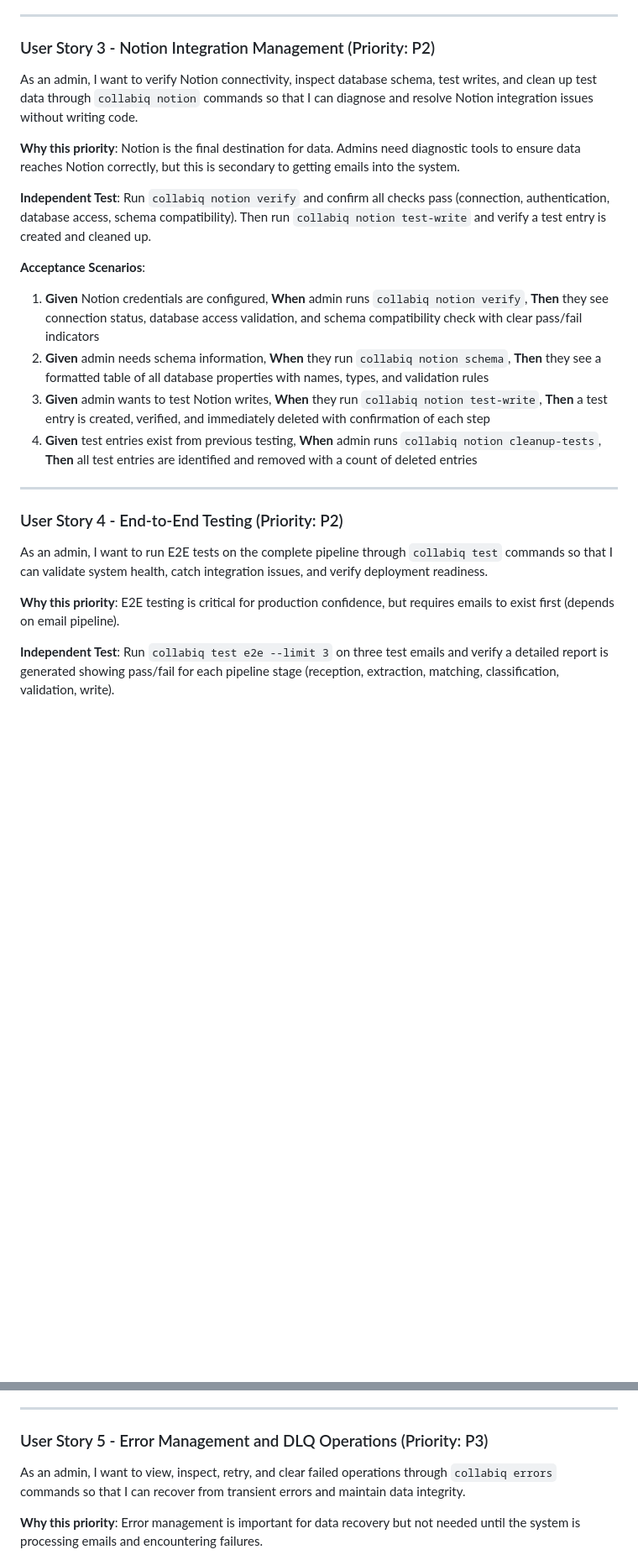
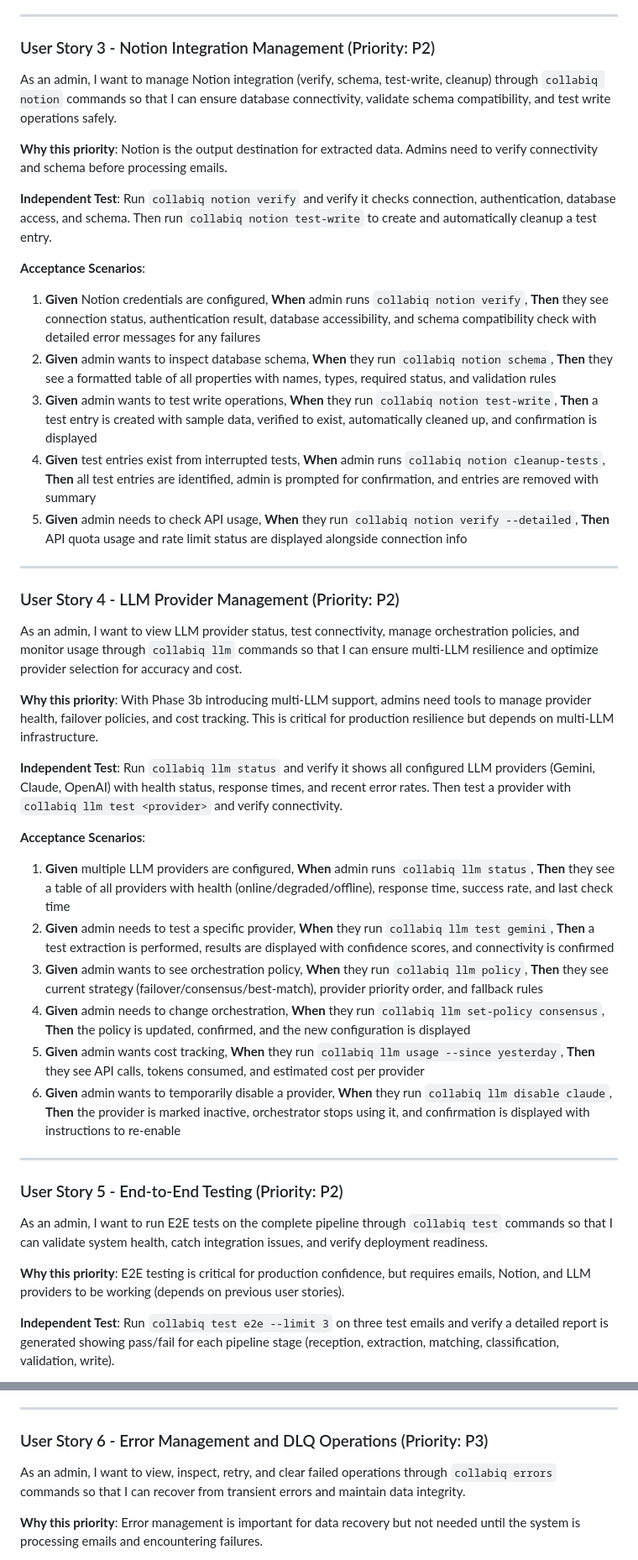
Before and after one commit to limmutable/CollabIQ, a Markdown page: specs/009-admin-cli/spec.md, 2 parts joined by grey strips. Shown at 84% size. Rendered like a GitHub page; blank space fills up the shorter version.

Commit message:
Reorder user stories: Move E2E Testing after Notion and LLM management
**Changes**:
- User Story 3: End-to-End Testing → Notion Integration Management
- User Story 4: LLM Provider Management (unchanged position)
- User Story 5: End-to-End Testing (moved from position 3)
- User Stories 6-8: Renumbered (Error Management, System Health, Configuration)

**Rationale**:
E2E testing depends on Email, Notion, and LLM functionality working correctly,
so it should come after those foundational components are validated.

Updated checklist to reflect new story order.

🤖 Generated with [Claude Code](https://claude.com/claude-code)

Co-Authored-By: Claude <noreply@anthropic.com>

```diff
--- a/specs/009-admin-cli/spec.md
+++ b/specs/009-admin-cli/spec.md
@@ -43,26 +43,46 @@ As an admin, I want to manage email operations (fetch, clean, list, verify, proc
 
 ### User Story 3 - Notion Integration Management (Priority: P2)
 
-As an admin, I want to verify Notion connectivity, inspect database schema, test writes, and clean up test data through `collabiq notion` commands so that I can diagnose and resolve Notion integration issues without writing code.
+As an admin, I want to manage Notion integration (verify, schema, test-write, cleanup) through `collabiq notion` commands so that I can ensure database connectivity, validate schema compatibility, and test write operations safely.
 
-**Why this priority**: Notion is the final destination for data. Admins need diagnostic tools to ensure data reaches Notion correctly, but this is secondary to getting emails into the system.
+**Why this priority**: Notion is the output destination for extracted data. Admins need to verify connectivity and schema before processing emails.
 
-**Independent Test**: Run `collabiq notion verify` and confirm all checks pass (connection, authentication, database access, schema compatibility). Then run `collabiq notion test-write` and verify a test entry is created and cleaned up.
+**Independent Test**: Run `collabiq notion verify` and verify it checks connection, authentication, database access, and schema. Then run `collabiq notion test-write` to create and automatically cleanup a test entry.
 
 **Acceptance Scenarios**:
 
-1. **Given** Notion credentials are configured, **When** admin runs `collabiq notion verify`, **Then** they see connection status, database access validation, and schema compatibility check with clear pass/fail indicators
-2. **Given** admin needs schema information, **When** they run `collabiq notion schema`, **Then** they see a formatted table of all database properties with names, types, and validation rules
-3. **Given** admin wants to test Notion writes, **When** they run `collabiq notion test-write`, **Then** a test entry is created, verified, and immediately deleted with confirmation of each step
-4. **Given** test entries exist from previous testing, **When** admin runs `collabiq notion cleanup-tests`, **Then** all test entries are identified and removed with a count of deleted entries
+1. **Given** Notion credentials are configured, **When** admin runs `collabiq notion verify`, **Then** they see connection status, authentication result, database accessibility, and schema compatibility check with detailed error messages for any failures
+2. **Given** admin wants to inspect database schema, **When** they run `collabiq notion schema`, **Then** they see a formatted table of all properties with names, types, required status, and validation rules
+3. **Given** admin wants to test write operations, **When** they run `collabiq notion test-write`, **Then** a test entry is created with sample data, verified to exist, automatically cleaned up, and confirmation is displayed
+4. **Given** test entries exist from interrupted tests, **When** admin runs `collabiq notion cleanup-tests`, **Then** all test entries are identified, admin is prompted for confirmation, and entries are removed with summary
+5. **Given** admin needs to check API usage, **When** they run `collabiq notion verify --detailed`, **Then** API quota usage and rate limit status are displayed alongside connection info
 
 ---
 
-### User Story 4 - End-to-End Testing (Priority: P2)
+### User Story 4 - LLM Provider Management (Priority: P2)
+
+As an admin, I want to view LLM provider status, test connectivity, manage orchestration policies, and monitor usage through `collabiq llm` commands so that I can ensure multi-LLM resilience and optimize provider selection for accuracy and cost.
+
+**Why this priority**: With Phase 3b introducing multi-LLM support, admins need tools to manage provider health, failover policies, and cost tracking. This is critical for production resilience but depends on multi-LLM infrastructure.
+
+**Independent Test**: Run `collabiq llm status` and verify it shows all configured LLM providers (Gemini, Claude, OpenAI) with health status, response times, and recent error rates. Then test a provider with `collabiq llm test <provider>` and verify connectivity.
+
+**Acceptance Scenarios**:
+
+1. **Given** multiple LLM providers are configured, **When** admin runs `collabiq llm status`, **Then** they see a table of all providers with health (online/degraded/offline), response time, success rate, and last check time
+2. **Given** admin needs to test a specific provider, **When** they run `collabiq llm test gemini`, **Then** a test extraction is performed, results are displayed with confidence scores, and connectivity is confirmed
+3. **Given** admin wants to see orchestration policy, **When** they run `collabiq llm policy`, **Then** they see current strategy (failover/consensus/best-match), provider priority order, and fallback rules
+4. **Given** admin needs to change orchestration, **When** they run `collabiq llm set-policy consensus`, **Then** the policy is updated, confirmed, and the new configuration is displayed
+5. **Given** admin wants cost tracking, **When** they run `collabiq llm usage --since yesterday`, **Then** they see API calls, tokens consumed, and estimated cost per provider
+6. **Given** admin wants to temporarily disable a provider, **When** they run `collabiq llm disable claude`, **Then** the provider is marked inactive, orchestrator stops using it, and confirmation is displayed with instructions to re-enable
+
+---
+
+### User Story 5 - End-to-End Testing (Priority: P2)
 
 As an admin, I want to run E2E tests on the complete pipeline through `collabiq test` commands so that I can validate system health, catch integration issues, and verify deployment readiness.
 
-**Why this priority**: E2E testing is critical for production confidence, but requires emails to exist first (depends on email pipeline).
+**Why this priority**: E2E testing is critical for production confidence, but requires emails, Notion, and LLM providers to be working (depends on previous user stories).
 
 **Independent Test**: Run `collabiq test e2e --limit 3` on three test emails and verify a detailed report is generated showing pass/fail for each pipeline stage (reception, extraction, matching, classification, validation, write).
 
@@ -76,7 +96,7 @@ As an admin, I want to run E2E tests on the complete pipeline through `collabiq
 
 ---
 
-### User Story 5 - Error Management and DLQ Operations (Priority: P3)
+### User Story 6 - Error Management and DLQ Operations (Priority: P3)
 
 As an admin, I want to view, inspect, retry, and clear failed operations through `collabiq errors` commands so that I can recover from transient errors and maintain data integrity.
 
```
Also changed, not shown: other parts of specs/009-admin-cli/spec.md (+1 -20 lines), 1 other file.
